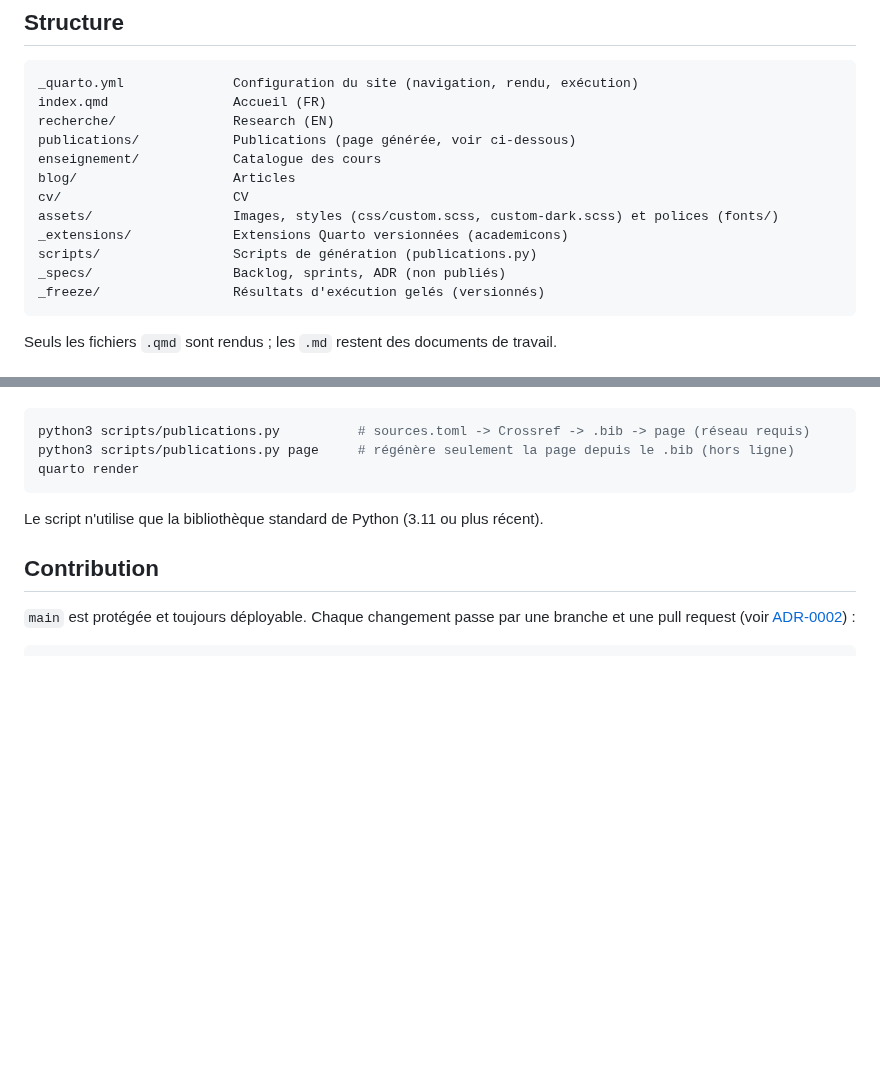
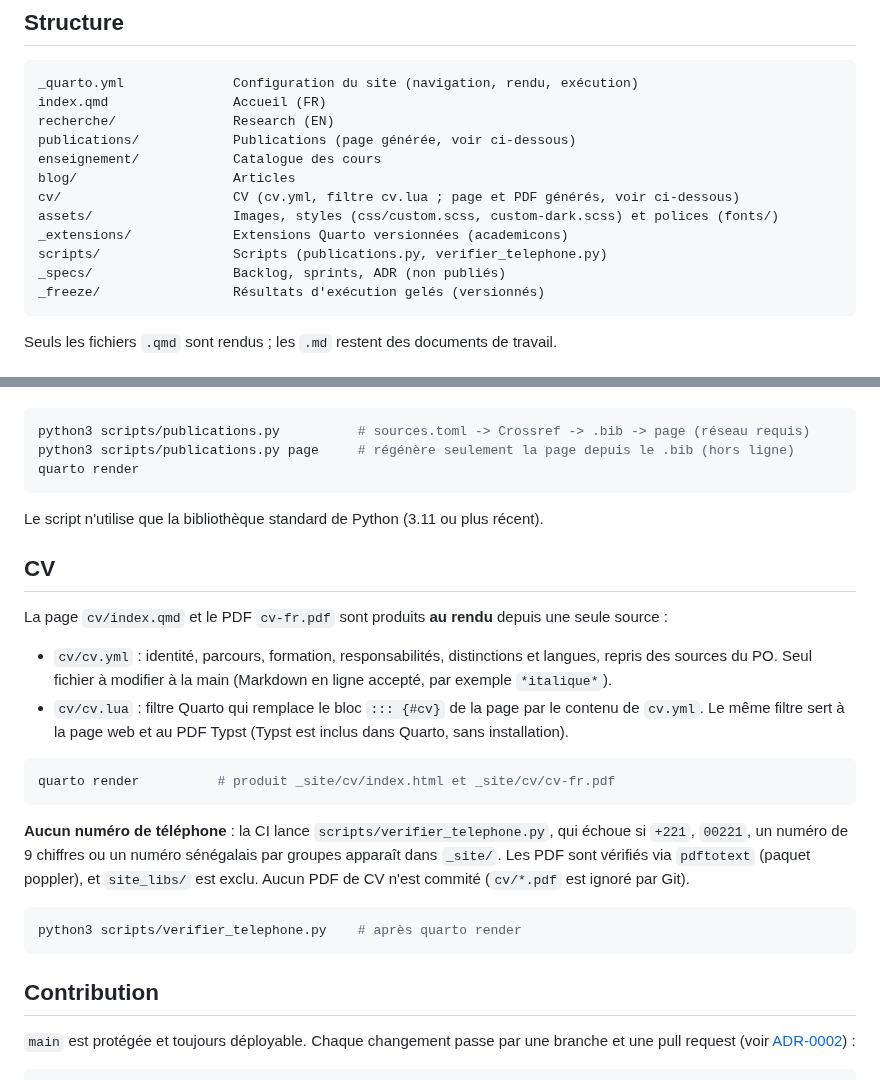
Before and after one commit to elbachir67/elbachir67.github.io, a Markdown page: README.md, 2 parts joined by grey strips. Drawn GitHub-style; blank space fills up the shorter version.

Commit message:
docs(readme): documente le CV et la vérification du téléphone (US-10)
Co-Authored-By: Claude Opus 5 (1M context) <noreply@anthropic.com>

````diff
--- a/README.md
+++ b/README.md
@@ -37,10 +37,10 @@ recherche/               Research (EN)
 publications/            Publications (page générée, voir ci-dessous)
 enseignement/            Catalogue des cours
 blog/                    Articles
-cv/                      CV
+cv/                      CV (cv.yml, filtre cv.lua ; page et PDF générés, voir ci-dessous)
 assets/                  Images, styles (css/custom.scss, custom-dark.scss) et polices (fonts/)
 _extensions/             Extensions Quarto versionnées (academicons)
-scripts/                 Scripts de génération (publications.py)
+scripts/                 Scripts (publications.py, verifier_telephone.py)
 _specs/                  Backlog, sprints, ADR (non publiés)
 _freeze/                 Résultats d'exécution gelés (versionnés)
 ```
@@ -93,6 +93,28 @@ quarto render
 
 Le script n'utilise que la bibliothèque standard de Python (3.11 ou plus récent).
 
+## CV
+
+La page `cv/index.qmd` et le PDF `cv-fr.pdf` sont produits **au rendu** depuis une seule source :
+
+- `cv/cv.yml` : identité, parcours, formation, responsabilités, distinctions et langues, repris des sources
+  du PO. Seul fichier à modifier à la main (Markdown en ligne accepté, par exemple `*italique*`).
+- `cv/cv.lua` : filtre Quarto qui remplace le bloc `::: {#cv}` de la page par le contenu de `cv.yml`.
+  Le même filtre sert à la page web et au PDF Typst (Typst est inclus dans Quarto, sans installation).
+
+```bash
+quarto render          # produit _site/cv/index.html et _site/cv/cv-fr.pdf
+```
+
+**Aucun numéro de téléphone** : la CI lance `scripts/verifier_telephone.py`, qui échoue si `+221`, `00221`,
+un numéro de 9 chiffres ou un numéro sénégalais par groupes apparaît dans `_site/`. Les PDF sont
+vérifiés via `pdftotext` (paquet poppler), et `site_libs/` est exclu. Aucun PDF de CV n'est commité
+(`cv/*.pdf` est ignoré par Git).
+
+```bash
+python3 scripts/verifier_telephone.py    # après quarto render
+```
+
 ## Contribution
 
 `main` est protégée et toujours déployable. Chaque changement passe par une branche
````
